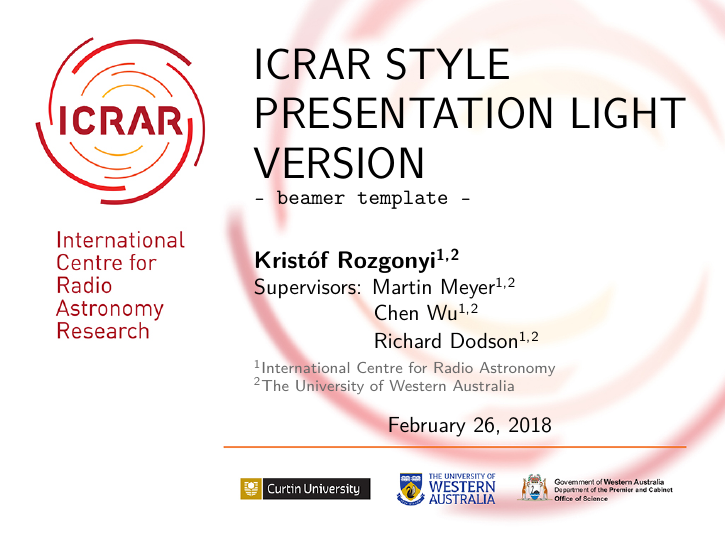
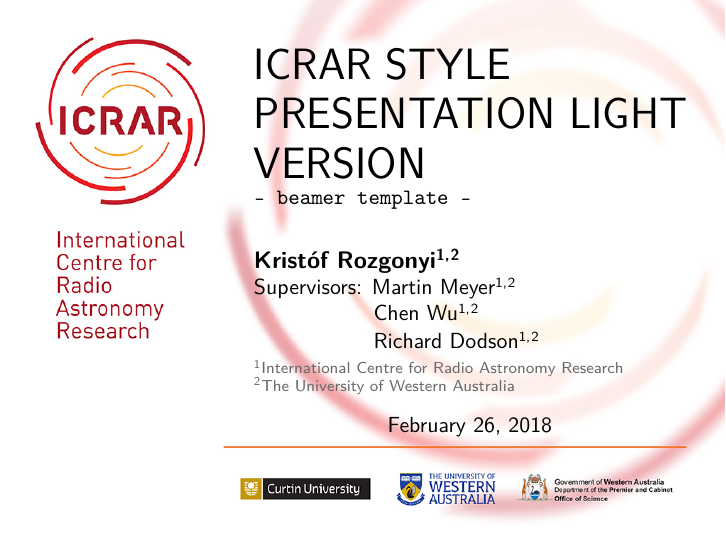
Before and after one commit to rstofi/ICRAR_presentation_LaTeX_template, LaTeX slides (Light_theme/ICRAR_style_presentation.tex): page 1 of 4. Compiled offline with pdfLaTeX.

Commit message:
Institute typo fixed

```diff
--- a/Light_theme/ICRAR_style_presentation.tex
+++ b/Light_theme/ICRAR_style_presentation.tex
@@ -20,7 +20,7 @@
 \subtitle{-- beamer template --}
 \author[Krist\'of Rozgonyi]{\textbf{Krist\'of Rozgonyi{\Large \inst{1,}\inst{2}}}\\ {\Large Supervisors: Martin Meyer{\large \inst{1,}\inst{2}}\\\hskip 60pt Chen Wu{\large \inst{1,}\inst{2}}\\\hskip 60pt Richard Dodson{\large \inst{1,}\inst{2}}}} %Note that the inst signs fontsize have to be set here to match with author size
 \date[today]{\today}
-\institute[ICRAR]{ \inst{1} International Centre for Radio Astronomy \\ \inst{2} The University of Western Australia}
+\institute[ICRAR]{ \inst{1} International Centre for Radio Astronomy Research \\ \inst{2} The University of Western Australia}
 
 %%% Titlepage %%%
 \begin{document}
```
Also changed, not shown: Light_theme/ICRAR_style_presentation.pdf.
